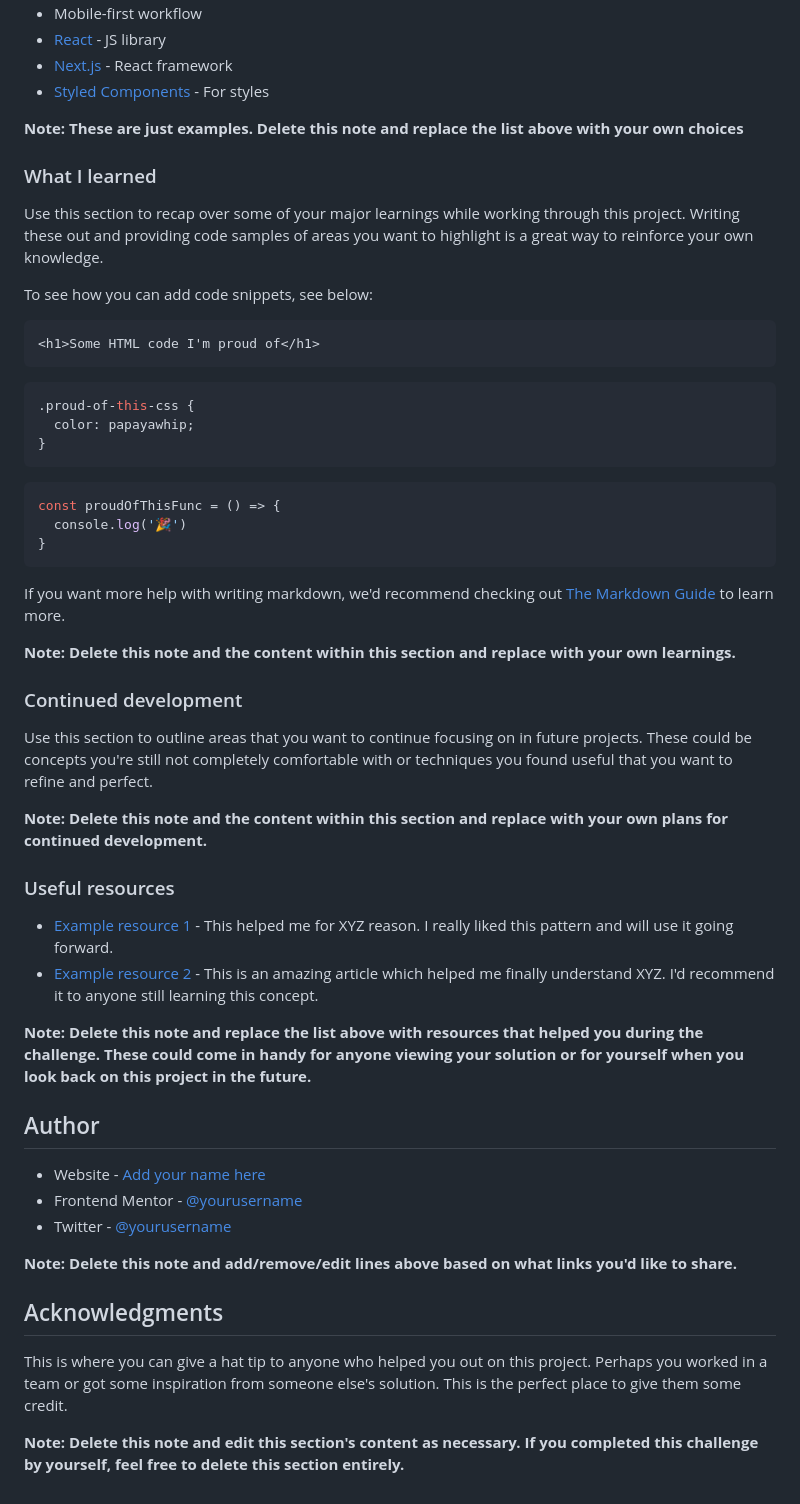
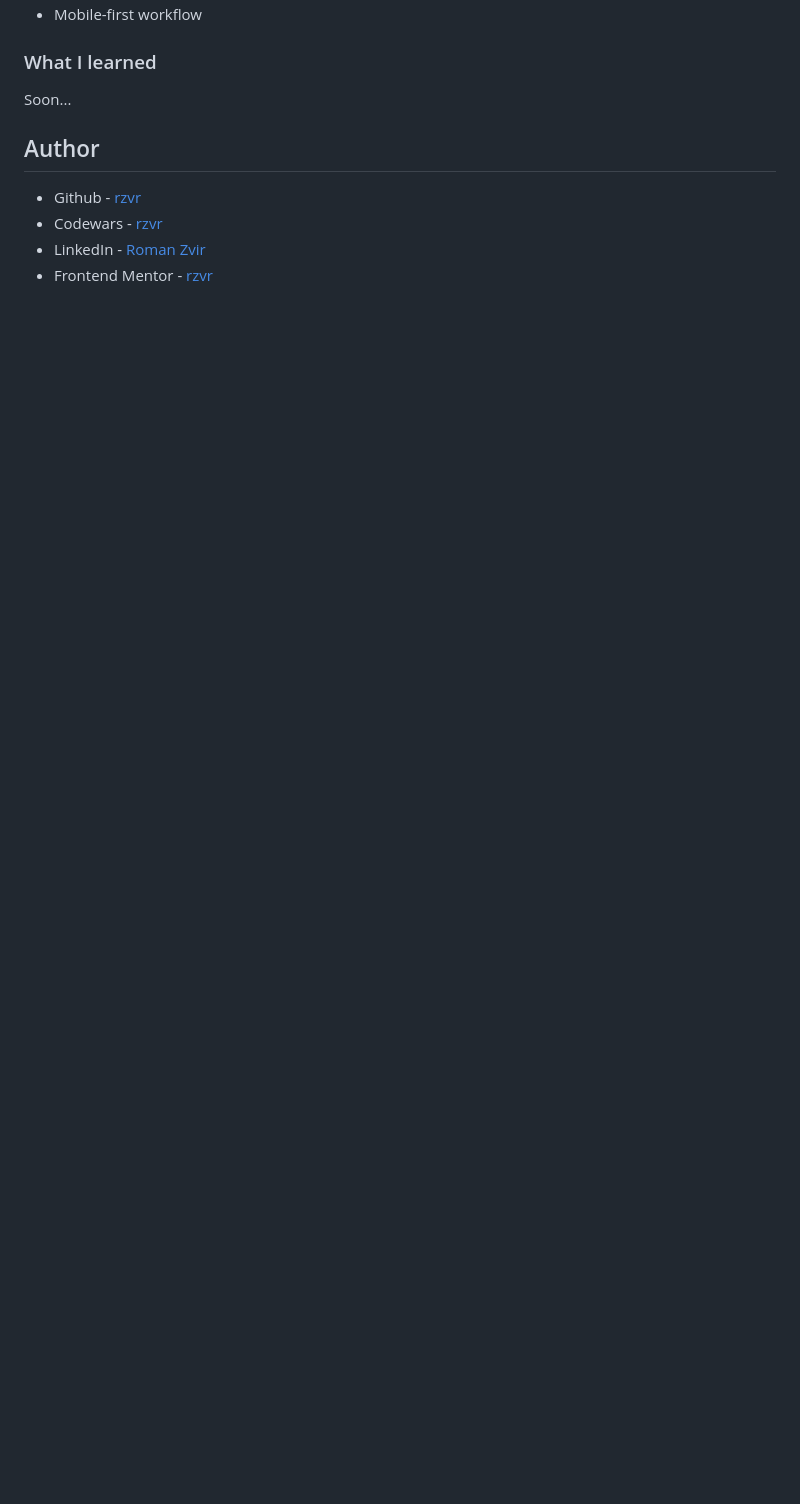
Before and after one commit to rmzvr/calculator-app, a Markdown page: README.md, the part around one of its changes. GitHub-like rendering; blank space fills up the shorter version.

````diff
--- a/README.md
+++ b/README.md
@@ -57,57 +62,12 @@ Then crop/optimize/edit your image however you like, add it to your project, and
 - Mobile-first workflow
-- [React](https://reactjs.org/) - JS library
-- [Next.js](https://nextjs.org/) - React framework
-- [Styled Components](https://styled-components.com/) - For styles
-
-**Note: These are just examples. Delete this note and replace the list above with your own choices**
 
 ### What I learned
 
-Use this section to recap over some of your major learnings while working through this project. Writing these out and providing code samples of areas you want to highlight is a great way to reinforce your own knowledge.
-
-To see how you can add code snippets, see below:
-
-```html
-<h1>Some HTML code I'm proud of</h1>
-```
-```css
-.proud-of-this-css {
-  color: papayawhip;
-}
-```
-```js
-const proudOfThisFunc = () => {
-  console.log('🎉')
-}
-```
-
-If you want more help with writing markdown, we'd recommend checking out [The Markdown Guide](https://www.markdownguide.org/) to learn more.
-
-**Note: Delete this note and the content within this section and replace with your own learnings.**
-
-### Continued development
-
-Use this section to outline areas that you want to continue focusing on in future projects. These could be concepts you're still not completely comfortable with or techniques you found useful that you want to refine and perfect.
-
-**Note: Delete this note and the content within this section and replace with your own plans for continued development.**
-
-### Useful resources
-
-- [Example resource 1](https://www.example.com) - This helped me for XYZ reason. I really liked this pattern and will use it going forward.
-- [Example resource 2](https://www.example.com) - This is an amazing article which helped me finally understand XYZ. I'd recommend it to anyone still learning this concept.
-
-**Note: Delete this note and replace the list above with resources that helped you during the challenge. These could come in handy for anyone viewing your solution or for yourself when you look back on this project in the future.**
+Soon...
 
 ## Author
 
-- Website - [Add your name here](https://www.your-site.com)
-- Frontend Mentor - [@yourusername](https://www.frontendmentor.io/profile/yourusername)
-- Twitter - [@yourusername](https://www.twitter.com/yourusername)
-
-**Note: Delete this note and add/remove/edit lines above based on what links you'd like to share.**
-
-## Acknowledgments
-
-This is where you can give a hat tip to anyone who helped you out on this project. Perhaps you worked in a team or got some inspiration from someone else's solution. This is the perfect place to give them some credit.
-
-**Note: Delete this note and edit this section's content as necessary. If you completed this challenge by yourself, feel free to delete this section entirely.**
+- Github - [rzvr](https://github.com/rzvr)
+- Codewars - [rzvr](https://www.codewars.com/users/rzvr)
+- LinkedIn - [Roman Zvir](https://www.linkedin.com/in/roman-zvir-8a4394214)
+- Frontend Mentor - [rzvr](https://www.frontendmentor.io/profile/rzvr)
````
Also changed, not shown: other parts of README.md (+20 -15 lines), screenshots/desktop-dark-theme.png (added), screenshots/desktop-light-theme.png (added), screenshots/desktop-neutral-theme.png (added), screenshots/mobile-dark-theme.png (added), screenshots/mobile-light-theme.png (added), screenshots/mobile-neutral-theme.png (added), 1 other file.
